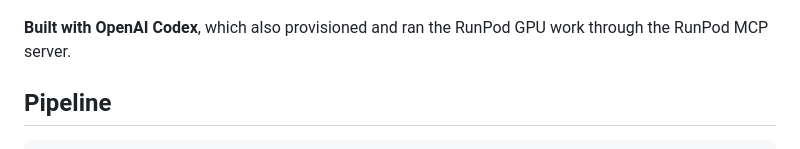
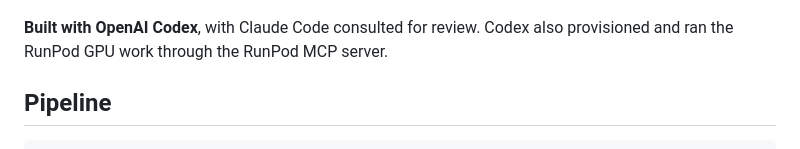
Before and after one commit to sesasa/3d-house-walkthrough, a Markdown page: README.md, the part around the change. Rendered like a GitHub page.

Commit message:
Clarify which agent built the project and which reviewed it
Co-Authored-By: Claude Opus 5.5 <noreply@anthropic.com>

```diff
--- a/README.md
+++ b/README.md
@@ -22,7 +22,7 @@
 
 ![Winter temperature map, 1.10 m above floor](cfd/results/temperature-1.10m.png)
 
-**Built with OpenAI Codex**, which also provisioned and ran the RunPod GPU work through the RunPod MCP server.
+**Built with OpenAI Codex**, with Claude Code consulted for review. Codex also provisioned and ran the RunPod GPU work through the RunPod MCP server.
 
 ## Pipeline
 
```
